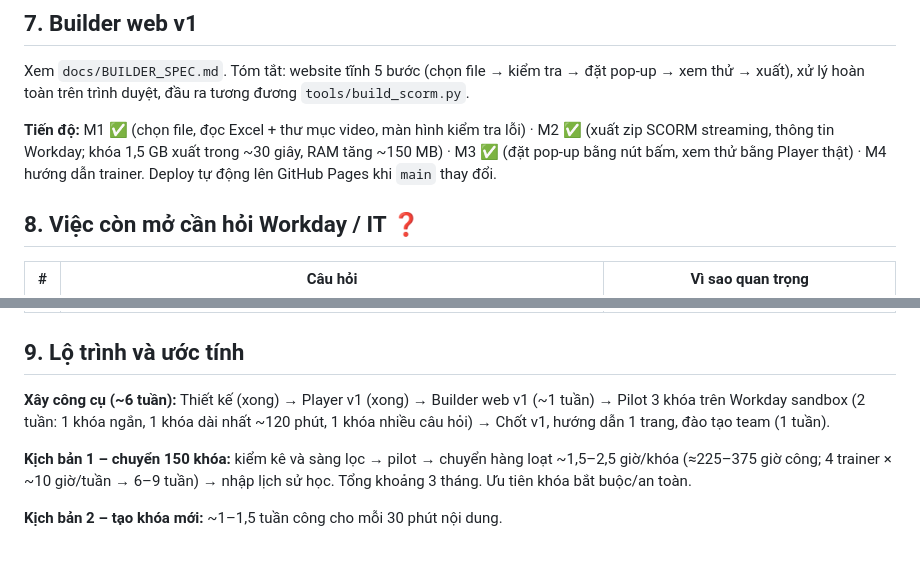
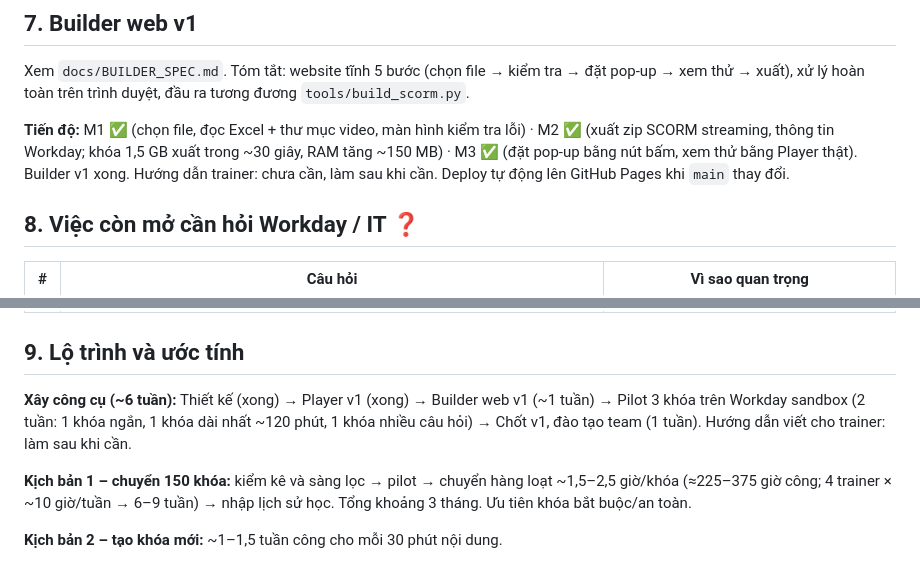
Before and after one commit to ctd-academy/scorm, a Markdown page: docs/HANDOFF.md, 2 parts joined by grey strips. Rendered like a GitHub page.

```diff
--- a/docs/HANDOFF.md
+++ b/docs/HANDOFF.md
@@ -113,7 +113,7 @@ Mỗi khóa = 1 file Excel chép từ **template chuẩn, trống** `templates/M
 
 Xem `docs/BUILDER_SPEC.md`. Tóm tắt: website tĩnh 5 bước (chọn file → kiểm tra → đặt pop-up → xem thử → xuất), xử lý hoàn toàn trên trình duyệt, đầu ra tương đương `tools/build_scorm.py`.
 
-**Tiến độ:** M1 ✅ (chọn file, đọc Excel + thư mục video, màn hình kiểm tra lỗi) · M2 ✅ (xuất zip SCORM streaming, thông tin Workday; khóa 1,5 GB xuất trong ~30 giây, RAM tăng ~150 MB) · M3 ✅ (đặt pop-up bằng nút bấm, xem thử bằng Player thật) · M4 hướng dẫn trainer. Deploy tự động lên GitHub Pages khi `main` thay đổi.
+**Tiến độ:** M1 ✅ (chọn file, đọc Excel + thư mục video, màn hình kiểm tra lỗi) · M2 ✅ (xuất zip SCORM streaming, thông tin Workday; khóa 1,5 GB xuất trong ~30 giây, RAM tăng ~150 MB) · M3 ✅ (đặt pop-up bằng nút bấm, xem thử bằng Player thật). Builder v1 xong. Hướng dẫn trainer: chưa cần, làm sau khi cần. Deploy tự động lên GitHub Pages khi `main` thay đổi.
 
 ## 8. Việc còn mở cần hỏi Workday / IT ❓
 
@@ -131,7 +131,7 @@ Xem `docs/BUILDER_SPEC.md`. Tóm tắt: website tĩnh 5 bước (chọn file →
 
 ## 9. Lộ trình và ước tính
 
-**Xây công cụ (~6 tuần):** Thiết kế (xong) → Player v1 (xong) → Builder web v1 (~1 tuần) → Pilot 3 khóa trên Workday sandbox (2 tuần: 1 khóa ngắn, 1 khóa dài nhất ~120 phút, 1 khóa nhiều câu hỏi) → Chốt v1, hướng dẫn 1 trang, đào tạo team (1 tuần).
+**Xây công cụ (~6 tuần):** Thiết kế (xong) → Player v1 (xong) → Builder web v1 (~1 tuần) → Pilot 3 khóa trên Workday sandbox (2 tuần: 1 khóa ngắn, 1 khóa dài nhất ~120 phút, 1 khóa nhiều câu hỏi) → Chốt v1, đào tạo team (1 tuần). Hướng dẫn viết cho trainer: làm sau khi cần.
 
 **Kịch bản 1 – chuyển 150 khóa:** kiểm kê và sàng lọc → pilot → chuyển hàng loạt ~1,5–2,5 giờ/khóa (≈225–375 giờ công; 4 trainer × ~10 giờ/tuần → 6–9 tuần) → nhập lịch sử học. Tổng khoảng 3 tháng. Ưu tiên khóa bắt buộc/an toàn.
 
```
Also changed, not shown: CLAUDE.md (+1 -1 lines), docs/BUILDER_SPEC.md (+1 -1 lines).
